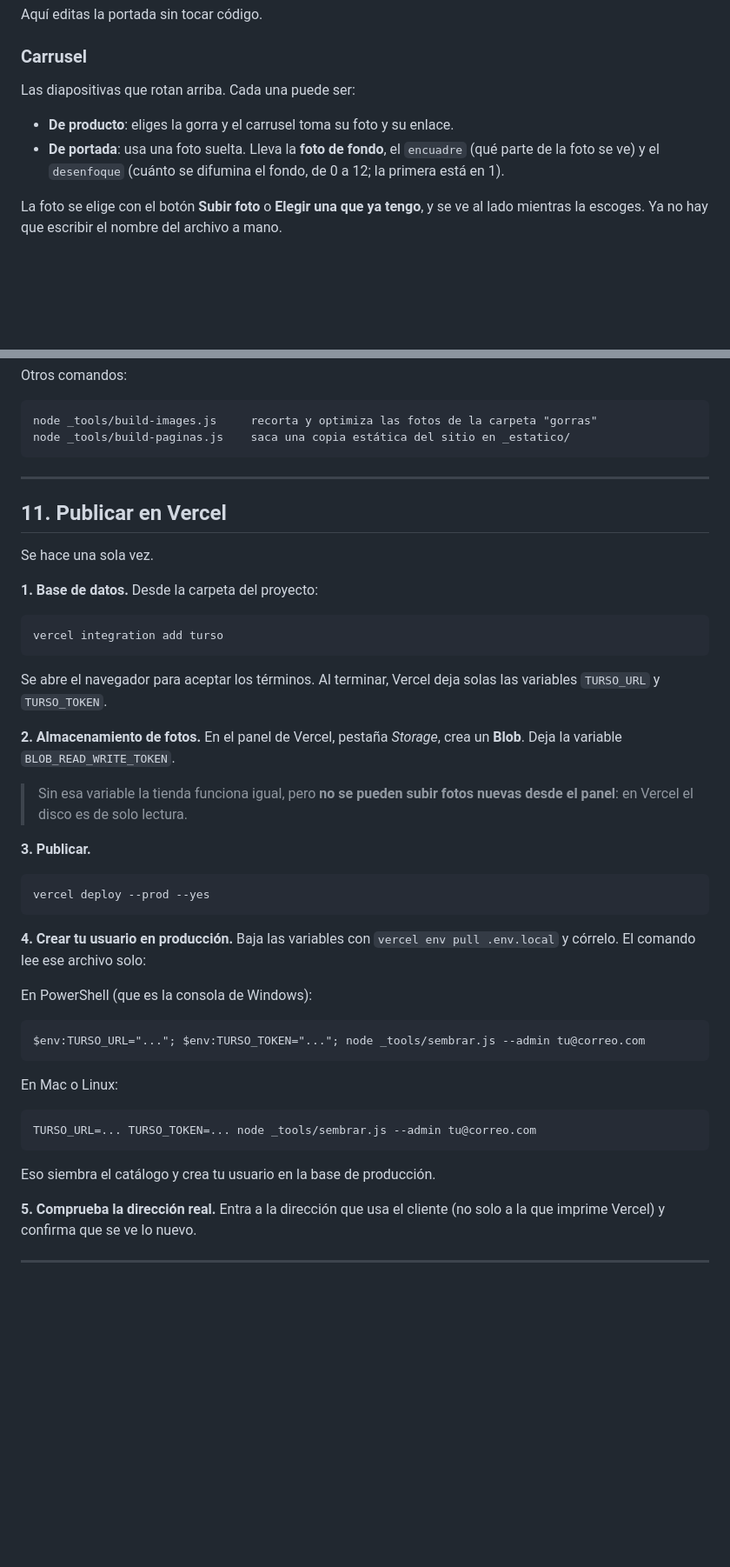
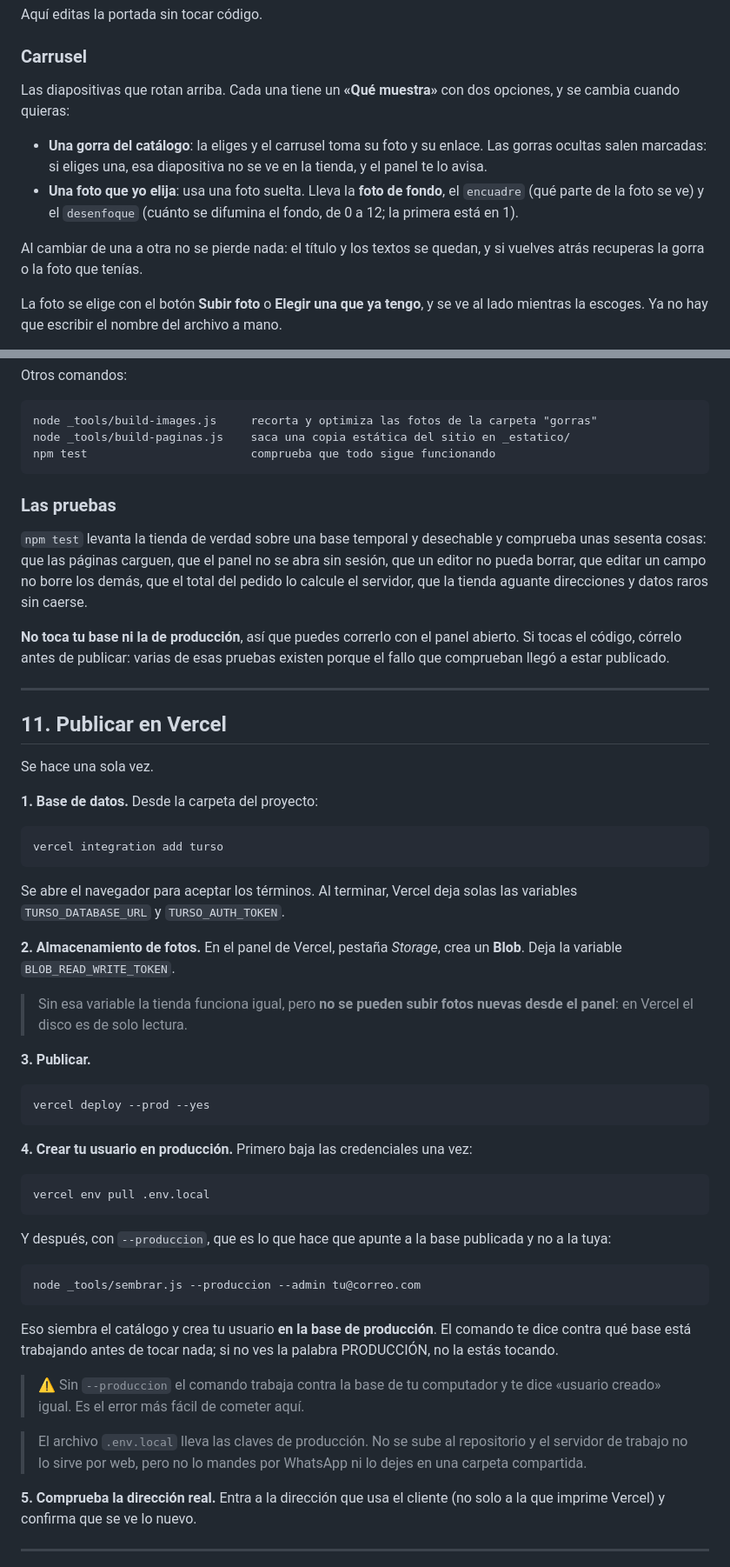
Before and after one commit to DEIV0510/exclusive, a Markdown page: LEEME.md, 2 parts joined by grey strips. Shown at 87% size. GitHub-like rendering; blank space fills up the shorter version.

Commit message:
El manual, al día con lo que hace el panel
La auditoría comparó el LEEME línea por línea contra el panel de verdad.
Lo que no coincidía:

- «Cambiar mi contraseña → Administradores»: es Mi cuenta.
- Las variables de Turso: Vercel crea TURSO_DATABASE_URL y
  TURSO_AUTH_TOKEN, no TURSO_URL ni TURSO_TOKEN.
- El paso de crear el usuario en producción sembraba la base LOCAL y decía
  «usuario creado» igual: es el error más fácil de cometer al publicar.
  Ahora explica --produccion y avisa de eso.
- No mencionaba npm test, ni la carpeta pruebas/, ni que el HTML del panel
  vive en api/_panel/.
- Faltaban: el «Qué muestra» del carrusel, el tope de 8 destacados, que
  Facebook ya existe de verdad, y la columna Entrega de los pedidos.

Co-Authored-By: Claude Opus 5 <noreply@anthropic.com>

````diff
--- a/LEEME.md
+++ b/LEEME.md
@@ -129,12 +130,18 @@ Aquí editas la portada sin tocar código.
 
 ### Carrusel
 
-Las diapositivas que rotan arriba. Cada una puede ser:
+Las diapositivas que rotan arriba. Cada una tiene un **«Qué muestra»** con dos
+opciones, y se cambia cuando quieras:
 
-- **De producto**: eliges la gorra y el carrusel toma su foto y su enlace.
-- **De portada**: usa una foto suelta. Lleva la **foto de fondo**, el
+- **Una gorra del catálogo**: la eliges y el carrusel toma su foto y su enlace.
+  Las gorras ocultas salen marcadas: si eliges una, esa diapositiva no se ve en
+  la tienda, y el panel te lo avisa.
+- **Una foto que yo elija**: usa una foto suelta. Lleva la **foto de fondo**, el
   `encuadre` (qué parte de la foto se ve) y el `desenfoque` (cuánto se difumina
   el fondo, de 0 a 12; la primera está en 1).
+
+Al cambiar de una a otra no se pierde nada: el título y los textos se quedan, y
+si vuelves atrás recuperas la gorra o la foto que tenías.
 
 La foto se elige con el botón **Subir foto** o **Elegir una que ya tengo**, y
 se ve al lado mientras la escoges. Ya no hay que escribir el nombre del
@@ -319,7 +328,20 @@ Otros comandos:
 ```
 node _tools/build-images.js     recorta y optimiza las fotos de la carpeta "gorras"
 node _tools/build-paginas.js    saca una copia estática del sitio en _estatico/
+npm test                        comprueba que todo sigue funcionando
 ```
+
+### Las pruebas
+
+`npm test` levanta la tienda de verdad sobre una base temporal y desechable y
+comprueba unas sesenta cosas: que las páginas carguen, que el panel no se abra
+sin sesión, que un editor no pueda borrar, que editar un campo no borre los
+demás, que el total del pedido lo calcule el servidor, que la tienda aguante
+direcciones y datos raros sin caerse.
+
+**No toca tu base ni la de producción**, así que puedes correrlo con el panel
+abierto. Si tocas el código, córrelo antes de publicar: varias de esas pruebas
+existen porque el fallo que comprueban llegó a estar publicado.
 
 ---
 
@@ -334,7 +356,7 @@ vercel integration add turso
 ```
 
 Se abre el navegador para aceptar los términos. Al terminar, Vercel deja solas
-las variables `TURSO_URL` y `TURSO_TOKEN`.
+las variables `TURSO_DATABASE_URL` y `TURSO_AUTH_TOKEN`.
 
 **2. Almacenamiento de fotos.** En el panel de Vercel, pestaña *Storage*, crea
 un **Blob**. Deja la variable `BLOB_READ_WRITE_TOKEN`.
@@ -348,22 +370,29 @@ un **Blob**. Deja la variable `BLOB_READ_WRITE_TOKEN`.
 vercel deploy --prod --yes
 ```
 
-**4. Crear tu usuario en producción.** Baja las variables con
-`vercel env pull .env.local` y córrelo. El comando lee ese archivo solo:
-
-En PowerShell (que es la consola de Windows):
+**4. Crear tu usuario en producción.** Primero baja las credenciales una vez:
 
 ```
-$env:TURSO_URL="..."; $env:TURSO_TOKEN="..."; node _tools/sembrar.js --admin tu@correo.com
+vercel env pull .env.local
 ```
 
-En Mac o Linux:
+Y después, con `--produccion`, que es lo que hace que apunte a la base
+publicada y no a la tuya:
 
 ```
-TURSO_URL=... TURSO_TOKEN=... node _tools/sembrar.js --admin tu@correo.com
+node _tools/sembrar.js --produccion --admin tu@correo.com
 ```
 
-Eso siembra el catálogo y crea tu usuario en la base de producción.
+Eso siembra el catálogo y crea tu usuario **en la base de producción**. El
+comando te dice contra qué base está trabajando antes de tocar nada; si no ves
+la palabra PRODUCCIÓN, no la estás tocando.
+
+> ⚠️ Sin `--produccion` el comando trabaja contra la base de tu computador y
+> te dice «usuario creado» igual. Es el error más fácil de cometer aquí.
+
+> El archivo `.env.local` lleva las claves de producción. No se sube al
+> repositorio y el servidor de trabajo no lo sirve por web, pero no lo mandes
+> por WhatsApp ni lo dejes en una carpeta compartida.
 
 **5. Comprueba la dirección real.** Entra a la dirección que usa el cliente (no
 solo a la que imprime Vercel) y confirma que se ve lo nuevo.
````
Also changed, not shown: other parts of LEEME.md (+11 -6 lines).
